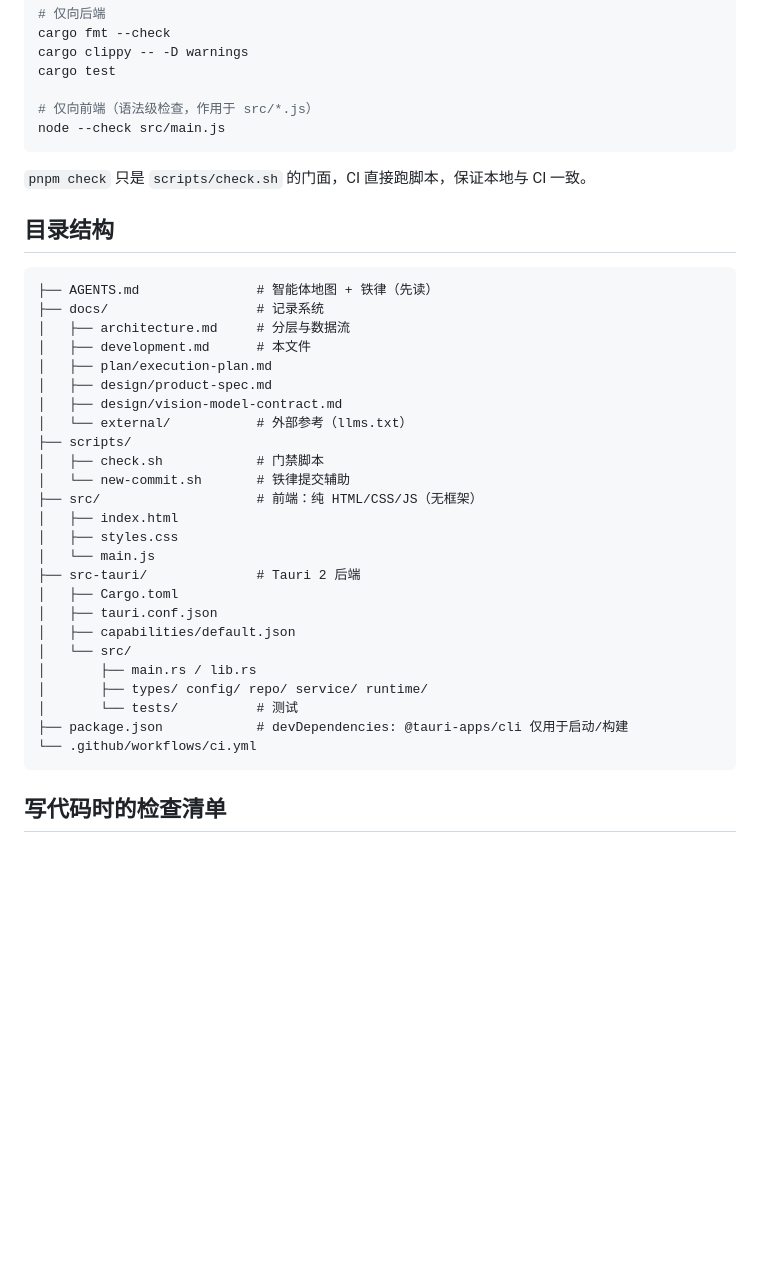
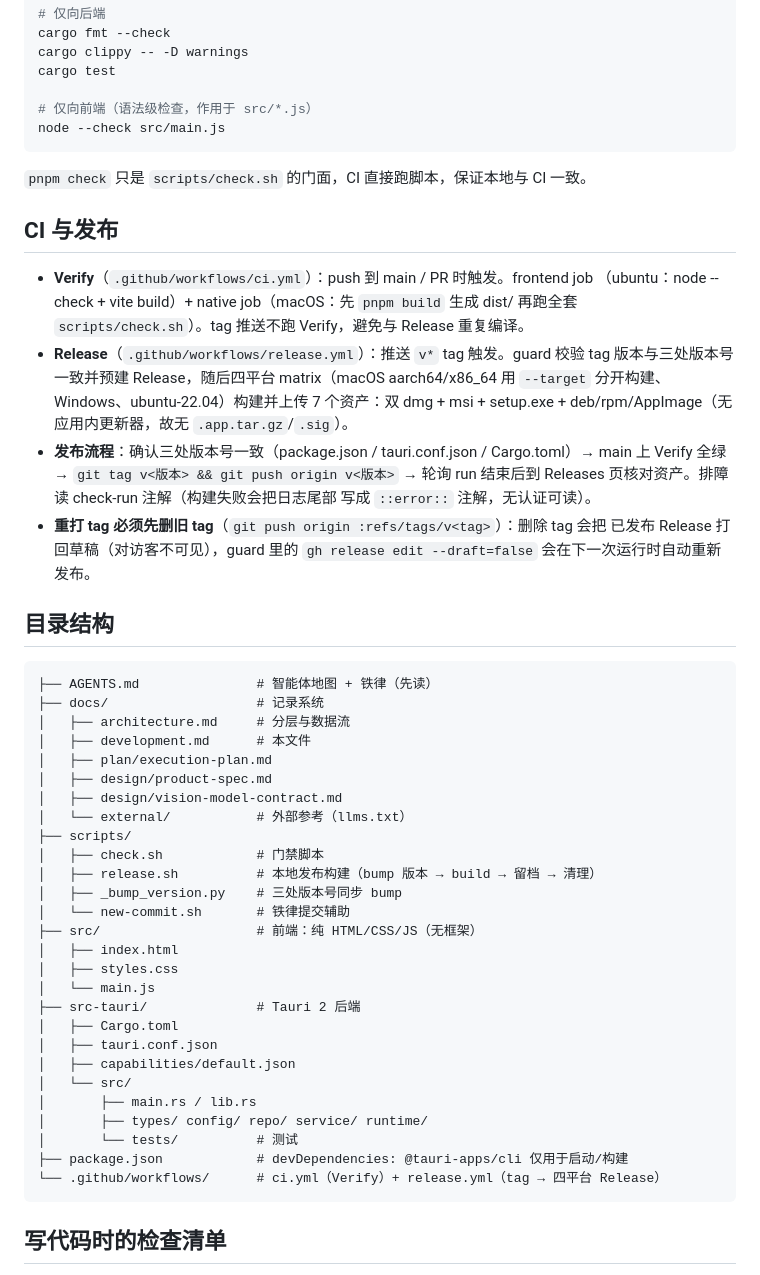
Before and after one commit to Tairraos/llmrename, a Markdown page: docs/development.md, the part around the change. Drawn GitHub-style; blank space fills up the shorter version.

Commit message:
docs: development.md 增补 CI 与发布流程说明
- 新增「CI 与发布」：Verify/Release 两个 workflow 的触发条件与分工、
  tag 发布步骤、check-run 注解排障通道、重打 tag 必须先删旧 tag 及
  guard 的 --draft=false 兜底原因
- 目录结构树修正：.github/workflows/ 含两个 workflow；scripts/ 补上
  release.sh 与 _bump_version.py

````diff
--- a/docs/development.md
+++ b/docs/development.md
@@ -38,6 +38,23 @@ node --check src/main.js
 
 `pnpm check` 只是 `scripts/check.sh` 的门面，CI 直接跑脚本，保证本地与 CI 一致。
 
+## CI 与发布
+
+- **Verify**（`.github/workflows/ci.yml`）：push 到 main / PR 时触发。frontend job
+  （ubuntu：node --check + vite build）+ native job（macOS：先 `pnpm build` 生成 dist/
+  再跑全套 `scripts/check.sh`）。tag 推送不跑 Verify，避免与 Release 重复编译。
+- **Release**（`.github/workflows/release.yml`）：推送 `v*` tag 触发。guard 校验
+  tag 版本与三处版本号一致并预建 Release，随后四平台 matrix（macOS aarch64/x86_64
+  用 `--target` 分开构建、Windows、ubuntu-22.04）构建并上传 7 个资产：双 dmg +
+  msi + setup.exe + deb/rpm/AppImage（无应用内更新器，故无 `.app.tar.gz`/`.sig`）。
+- **发布流程**：确认三处版本号一致（package.json / tauri.conf.json / Cargo.toml）→
+  main 上 Verify 全绿 → `git tag v<版本> && git push origin v<版本>` → 轮询
+  run 结束后到 Releases 页核对资产。排障读 check-run 注解（构建失败会把日志尾部
+  写成 `::error::` 注解，无认证可读）。
+- **重打 tag 必须先删旧 tag**（`git push origin :refs/tags/v<tag>`）：删除 tag 会把
+  已发布 Release 打回草稿（对访客不可见），guard 里的 `gh release edit --draft=false`
+  会在下一次运行时自动重新发布。
+
 ## 目录结构
 
 ```
@@ -51,6 +68,8 @@ node --check src/main.js
 │   └── external/           # 外部参考（llms.txt）
 ├── scripts/
 │   ├── check.sh            # 门禁脚本
+│   ├── release.sh          # 本地发布构建（bump 版本 → build → 留档 → 清理）
+│   ├── _bump_version.py    # 三处版本号同步 bump
 │   └── new-commit.sh       # 铁律提交辅助
 ├── src/                    # 前端：纯 HTML/CSS/JS（无框架）
 │   ├── index.html
@@ -65,7 +84,7 @@ node --check src/main.js
 │       ├── types/ config/ repo/ service/ runtime/
 │       └── tests/          # 测试
 ├── package.json            # devDependencies: @tauri-apps/cli 仅用于启动/构建
-└── .github/workflows/ci.yml
+└── .github/workflows/      # ci.yml（Verify）+ release.yml（tag → 四平台 Release）
 ```
 
 ## 写代码时的检查清单
````
